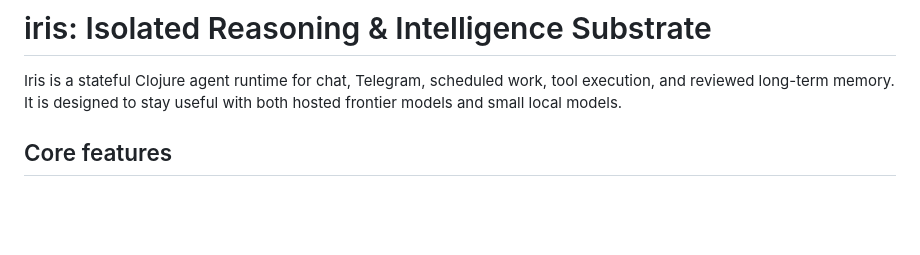
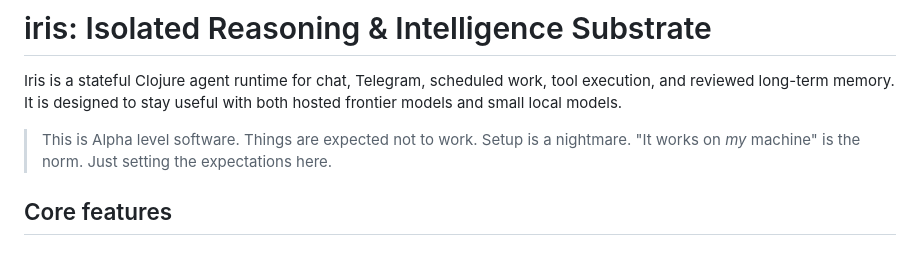
Before and after one commit to skammer/iris, a Markdown page: README.md, the part around the change. Drawn GitHub-style; blank space fills up the shorter version.

Commit message:
Added a disclaimer

```diff
--- a/README.md
+++ b/README.md
@@ -3,6 +3,10 @@
 Iris is a stateful Clojure agent runtime for chat, Telegram, scheduled work,
 tool execution, and reviewed long-term memory. It is designed to stay useful
 with both hosted frontier models and small local models.
+
+> This is Alpha level software. Things are expected not to work.
+> Setup is a nightmare. "It works on _my_ machine" is the norm.
+> Just setting the expectations here.
 
 ## Core features
 
```
